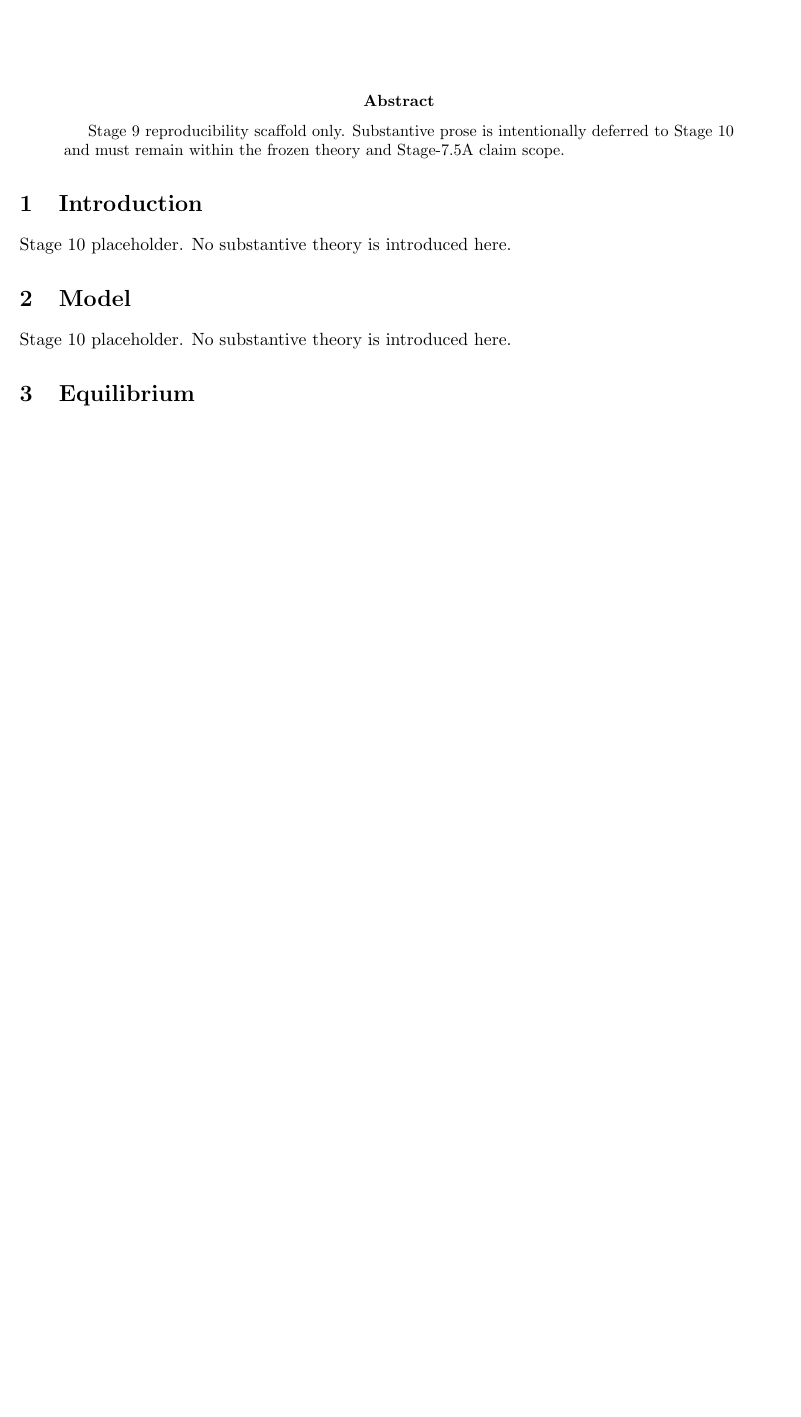
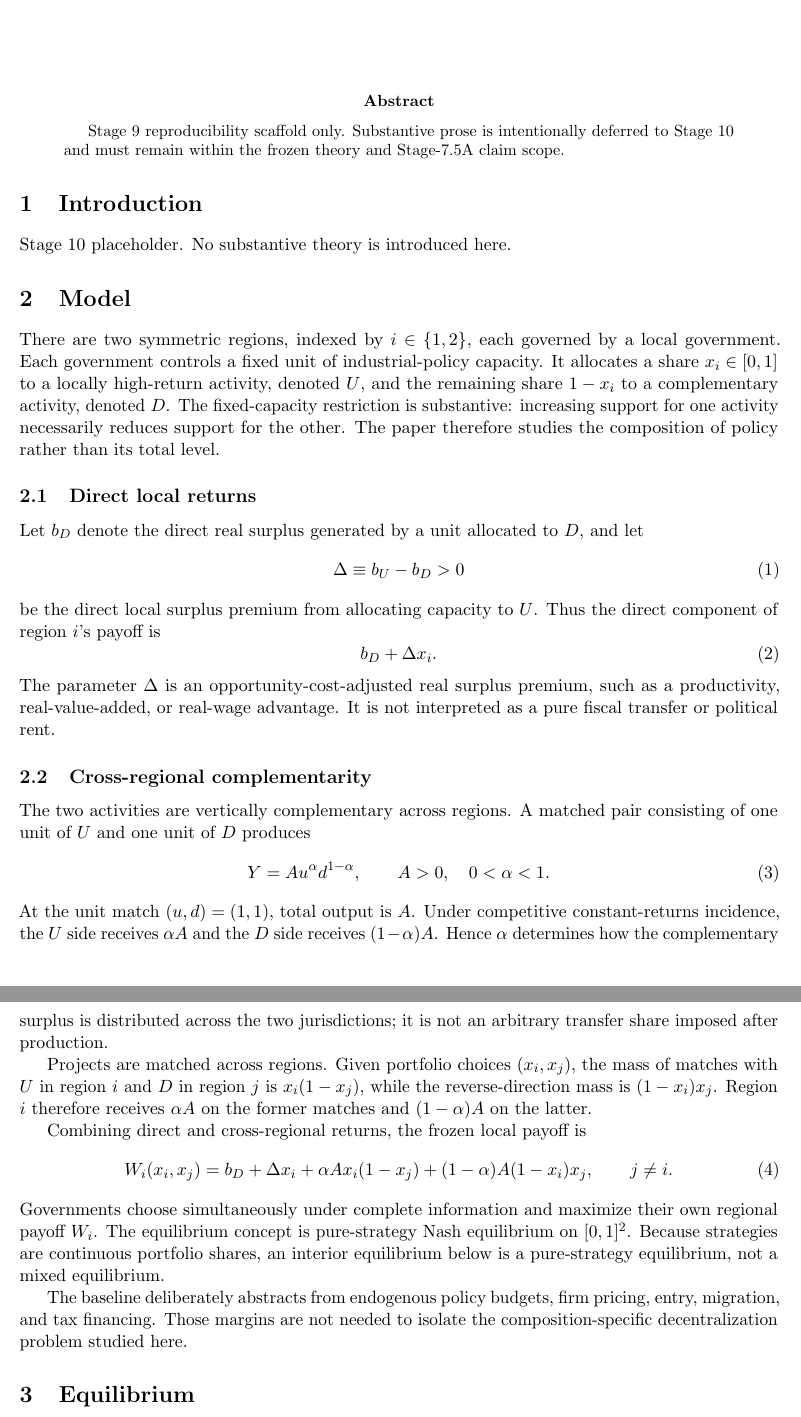
Before and after one commit to ryotamatsuki/industrial-policy-composition-regional-value-chains, a LaTeX paper (paper/main.tex, which reads paper/sections/model.tex): part of the page before the commit and two parts of pages 1 and 2 of 2 after it, the two joined at a grey line, cut so that both start at the same text, the shorter picture padded with empty space. Compiled offline with pdfLaTeX.

Commit message:
Stage 10: write frozen baseline model

```diff
--- a/paper/sections/model.tex
+++ b/paper/sections/model.tex
@@ -1,2 +1,43 @@
 \section{Model}
-Stage 10 placeholder. No substantive theory is introduced here.
+\label{sec:model}
+
+There are two symmetric regions, indexed by $i\in\{1,2\}$, each governed by a local government. Each government controls a fixed unit of industrial-policy capacity. It allocates a share $x_i\in[0,1]$ to a locally high-return activity, denoted $U$, and the remaining share $1-x_i$ to a complementary activity, denoted $D$. The fixed-capacity restriction is substantive: increasing support for one activity necessarily reduces support for the other. The paper therefore studies the composition of policy rather than its total level.
+
+\subsection{Direct local returns}
+
+Let $b_D$ denote the direct real surplus generated by a unit allocated to $D$, and let
+\begin{equation}
+\Delta\equiv b_U-b_D>0
+\label{eq:delta}
+\end{equation}
+be the direct local surplus premium from allocating capacity to $U$. Thus the direct component of region $i$'s payoff is
+\begin{equation}
+b_D+\Delta x_i.
+\label{eq:direct-return}
+\end{equation}
+The parameter $\Delta$ is an opportunity-cost-adjusted real surplus premium, such as a productivity, real-value-added, or real-wage advantage. It is not interpreted as a pure fiscal transfer or political rent.
+
+\subsection{Cross-regional complementarity}
+
+The two activities are vertically complementary across regions. A matched pair consisting of one unit of $U$ and one unit of $D$ produces
+\begin{equation}
+Y=A u^{\alpha}d^{1-\alpha},
+\qquad A>0,\quad 0<\alpha<1.
+\label{eq:production}
+\end{equation}
+At the unit match $(u,d)=(1,1)$, total output is $A$. Under competitive constant-returns incidence, the $U$ side receives $\alpha A$ and the $D$ side receives $(1-\alpha)A$. Hence $\alpha$ determines how the complementary surplus is distributed across the two jurisdictions; it is not an arbitrary transfer share imposed after production.
+
+Projects are matched across regions. Given portfolio choices $(x_i,x_j)$, the mass of matches with $U$ in region $i$ and $D$ in region $j$ is $x_i(1-x_j)$, while the reverse-direction mass is $(1-x_i)x_j$. Region $i$ therefore receives $\alpha A$ on the former matches and $(1-\alpha)A$ on the latter.
+
+Combining direct and cross-regional returns, the frozen local payoff is
+\begin{equation}
+W_i(x_i,x_j)
+=b_D+\Delta x_i
++\alpha A x_i(1-x_j)
++(1-\alpha)A(1-x_i)x_j,
+\qquad j\neq i.
+\label{eq:local-payoff}
+\end{equation}
+Governments choose simultaneously under complete information and maximize their own regional payoff $W_i$. The equilibrium concept is pure-strategy Nash equilibrium on $[0,1]^2$. Because strategies are continuous portfolio shares, an interior equilibrium below is a pure-strategy equilibrium, not a mixed equilibrium.
+
+The baseline deliberately abstracts from endogenous policy budgets, firm pricing, entry, migration, and tax financing. Those margins are not needed to isolate the composition-specific decentralization problem studied here.
```
